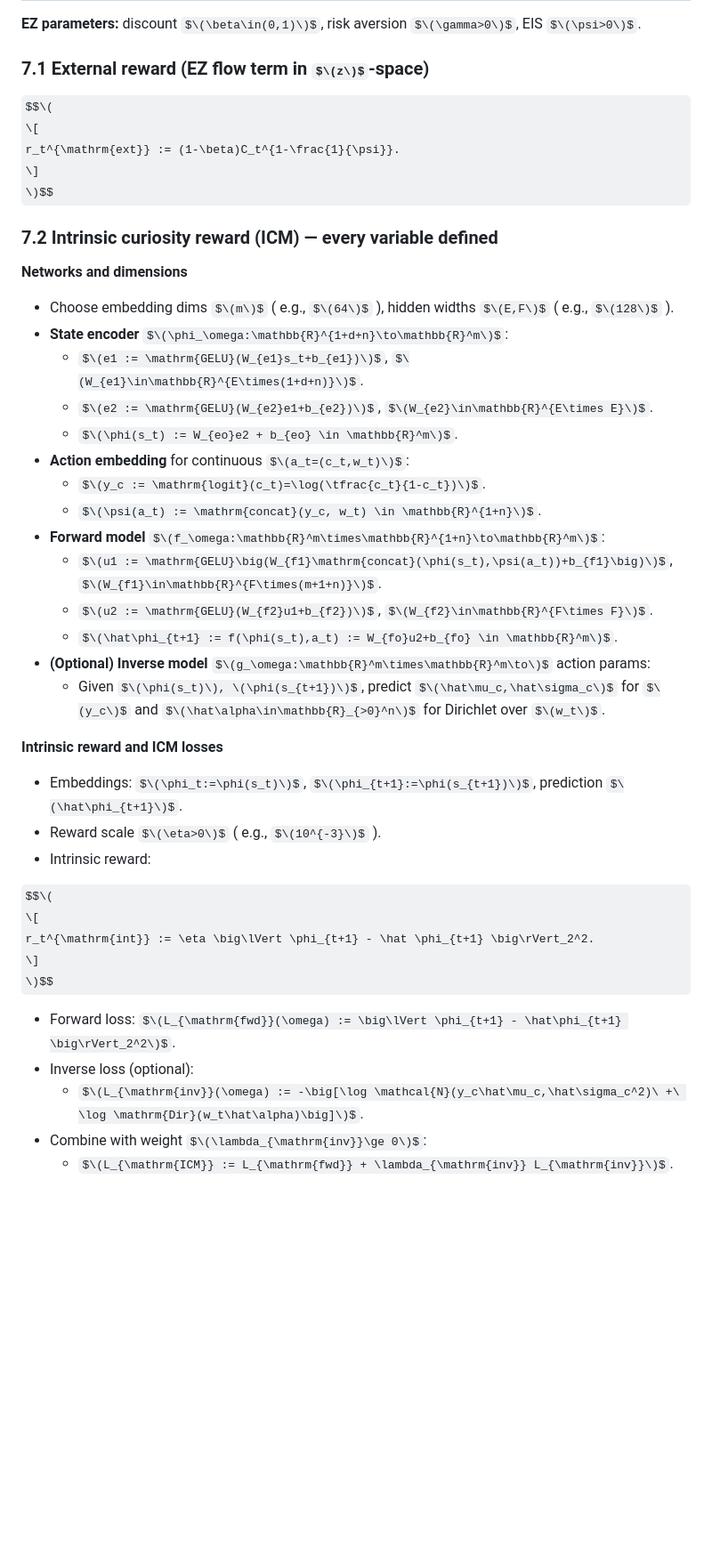
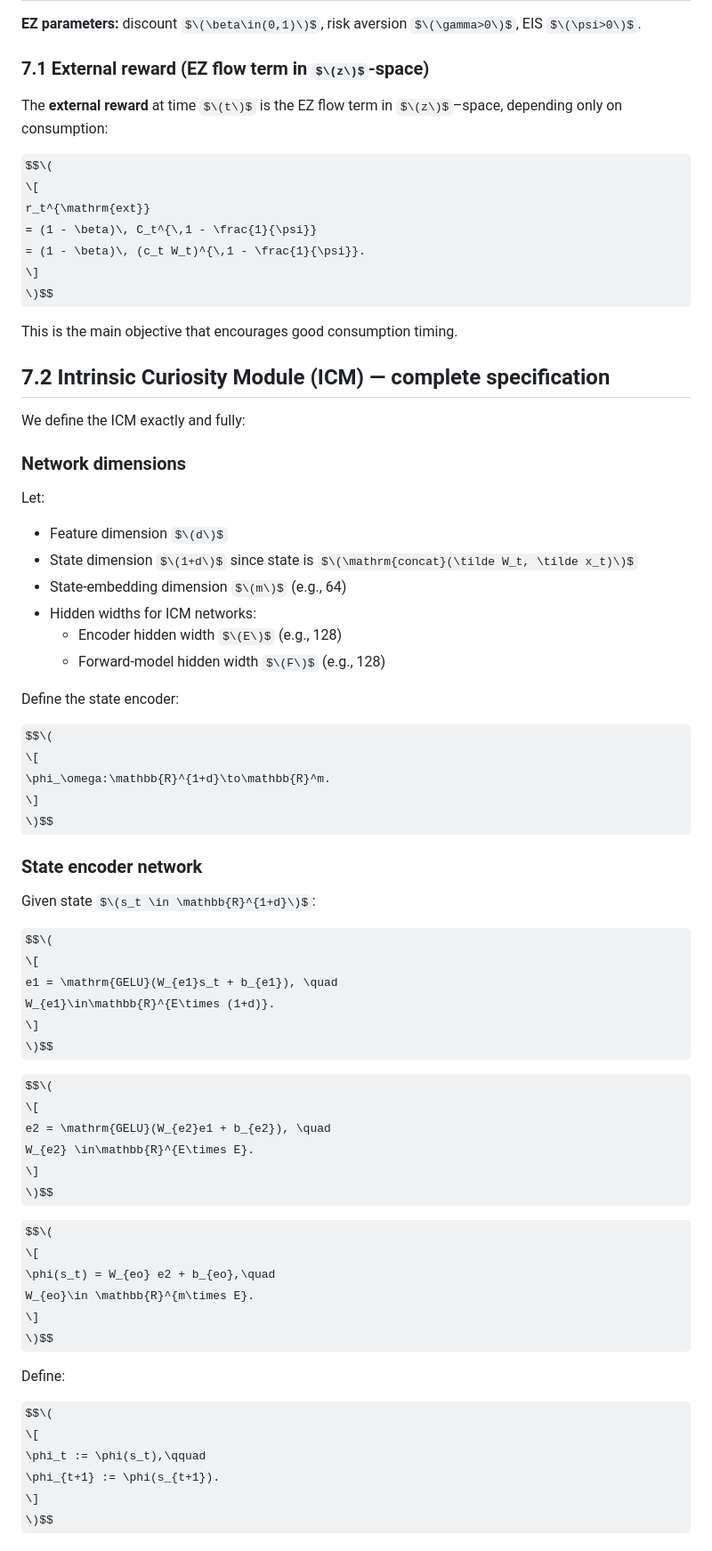
Before and after one commit to utilityfog/EZ_Optimization, a Markdown page: README.md, the part around one of its changes. Shown at 89% size. Rendered like a GitHub page; some formulas as TeX source; blank space fills up the shorter version.

```diff
--- a/README.md
+++ b/README.md
@@ -293,43 +293,69 @@ G_{t+1} := (1 - c_t)\big( R_f[t+1] + w_t^{\top} \tilde R[t+1] \big) - \kappa \lV
 
 ### 7.1 External reward (EZ flow term in $\(z\)$-space)
 
+The **external reward** at time $\(t\)$ is the EZ flow term in $\(z\)$–space, depending only on consumption:
+
 $$\(
 \[
-r_t^{\mathrm{ext}} := (1-\beta)C_t^{1-\frac{1}{\psi}}.
+r_t^{\mathrm{ext}}
+= (1 - \beta)\, C_t^{\,1 - \frac{1}{\psi}}
+= (1 - \beta)\, (c_t W_t)^{\,1 - \frac{1}{\psi}}.
 \]
 \)$$
 
-### 7.2 Intrinsic curiosity reward (ICM) — every variable defined
+This is the main objective that encourages good consumption timing.
 
-**Networks and dimensions**
-- Choose embedding dims $\(m\)$ ( e.g., $\(64\)$ ), hidden widths $\(E,F\)$ ( e.g., $\(128\)$ ).
-- **State encoder** $\(\phi_\omega:\mathbb{R}^{1+d+n}\to\mathbb{R}^m\)$:
-  - $\(e1 := \mathrm{GELU}(W_{e1}s_t+b_{e1})\)$, $\(W_{e1}\in\mathbb{R}^{E\times(1+d+n)}\)$.
-  - $\(e2 := \mathrm{GELU}(W_{e2}e1+b_{e2})\)$, $\(W_{e2}\in\mathbb{R}^{E\times E}\)$.
-  - $\(\phi(s_t) := W_{eo}e2 + b_{eo} \in \mathbb{R}^m\)$.
-- **Action embedding** for continuous $\(a_t=(c_t,w_t)\)$:
-  - $\(y_c := \mathrm{logit}(c_t)=\log(\tfrac{c_t}{1-c_t})\)$.
-  - $\(\psi(a_t) := \mathrm{concat}(y_c, w_t) \in \mathbb{R}^{1+n}\)$.
-- **Forward model** $\(f_\omega:\mathbb{R}^m\times\mathbb{R}^{1+n}\to\mathbb{R}^m\)$:
-  - $\(u1 := \mathrm{GELU}\big(W_{f1}\mathrm{concat}(\phi(s_t),\psi(a_t))+b_{f1}\big)\)$, $\(W_{f1}\in\mathbb{R}^{F\times(m+1+n)}\)$.
-  - $\(u2 := \mathrm{GELU}(W_{f2}u1+b_{f2})\)$, $\(W_{f2}\in\mathbb{R}^{F\times F}\)$.
-  - $\(\hat\phi_{t+1} := f(\phi(s_t),a_t) := W_{fo}u2+b_{fo} \in \mathbb{R}^m\)$.
-- **(Optional) Inverse model** $\(g_\omega:\mathbb{R}^m\times\mathbb{R}^m\to\)$ action params:
-  - Given $\(\phi(s_t)\), \(\phi(s_{t+1})\)$, predict $\(\hat\mu_c,\hat\sigma_c\)$ for $\(y_c\)$ and $\(\hat\alpha\in\mathbb{R}_{>0}^n\)$ for Dirichlet over $\(w_t\)$.
+## 7.2 Intrinsic Curiosity Module (ICM) — complete specification
 
-**Intrinsic reward and ICM losses**
-- Embeddings: $\(\phi_t:=\phi(s_t)\)$, $\(\phi_{t+1}:=\phi(s_{t+1})\)$, prediction $\(\hat\phi_{t+1}\)$.
-- Reward scale $\(\eta>0\)$ ( e.g., $\(10^{-3}\)$ ).
-- Intrinsic reward:
+We define the ICM exactly and fully:
+
+### **Network dimensions**
+Let:
+- Feature dimension $\(d\)$
+- State dimension $\(1+d\)$ since state is $\(\mathrm{concat}(\tilde W_t, \tilde x_t)\)$
+- State-embedding dimension $\(m\)$ (e.g., 64)
+- Hidden widths for ICM networks:
+  - Encoder hidden width $\(E\)$ (e.g., 128)
+  - Forward-model hidden width $\(F\)$ (e.g., 128)
+
+Define the state encoder:
 
 $$\(
 \[
-r_t^{\mathrm{int}} := \eta \big\lVert \phi_{t+1} - \hat \phi_{t+1} \big\rVert_2^2.
+\phi_\omega:\mathbb{R}^{1+d}\to\mathbb{R}^m.
 \]
 \)$$
 
-- Forward loss: $\(L_{\mathrm{fwd}}(\omega) := \big\lVert \phi_{t+1} - \hat\phi_{t+1} \big\rVert_2^2\)$.
-- Inverse loss (optional):
-  - $\(L_{\mathrm{inv}}(\omega) := -\big[\log \mathcal{N}(y_c\hat\mu_c,\hat\sigma_c^2)\ +\ \log \mathrm{Dir}(w_t\hat\alpha)\big]\)$.
-- Combine with weight $\(\lambda_{\mathrm{inv}}\ge 0\)$:
-  - $\(L_{\mathrm{ICM}} := L_{\mathrm{fwd}} + \lambda_{\mathrm{inv}} L_{\mathrm{inv}}\)$.
+### **State encoder network**
+Given state $\(s_t \in \mathbb{R}^{1+d}\)$:
+
+$$\(
+\[
+e1 = \mathrm{GELU}(W_{e1}s_t + b_{e1}), \quad
+W_{e1}\in\mathbb{R}^{E\times (1+d)}.
+\]
+\)$$
+
+$$\(
+\[
+e2 = \mathrm{GELU}(W_{e2}e1 + b_{e2}), \quad
+W_{e2} \in\mathbb{R}^{E\times E}.
+\]
+\)$$
+
+$$\(
+\[
+\phi(s_t) = W_{eo} e2 + b_{eo},\quad
+W_{eo}\in \mathbb{R}^{m\times E}.
+\]
+\)$$
+
+Define:
+
+$$\(
+\[
+\phi_t := \phi(s_t),\qquad
+\phi_{t+1} := \phi(s_{t+1}).
+\]
+\)$$
+
```
Also changed, not shown: other parts of README.md (+140 -0 lines).
